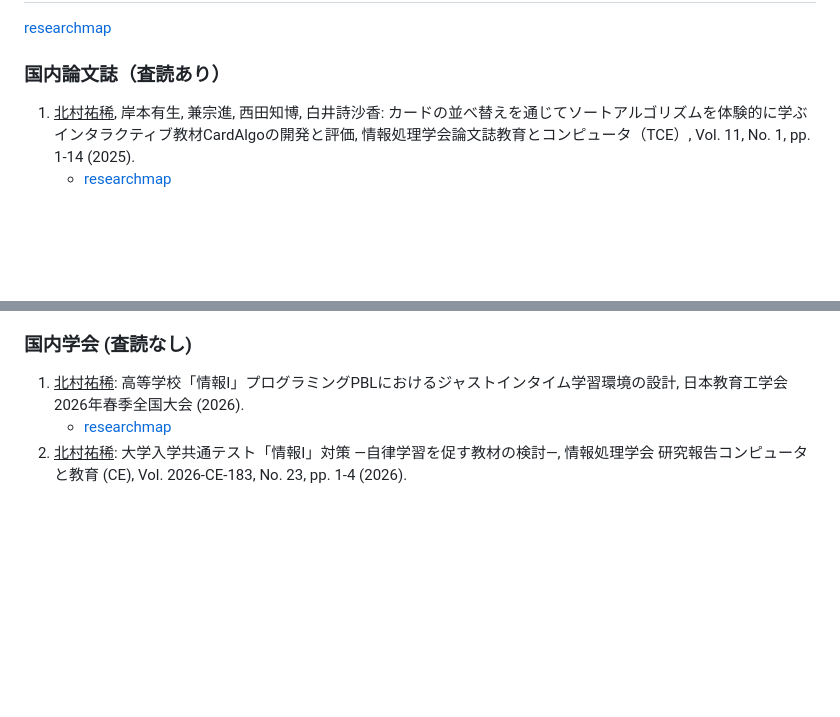
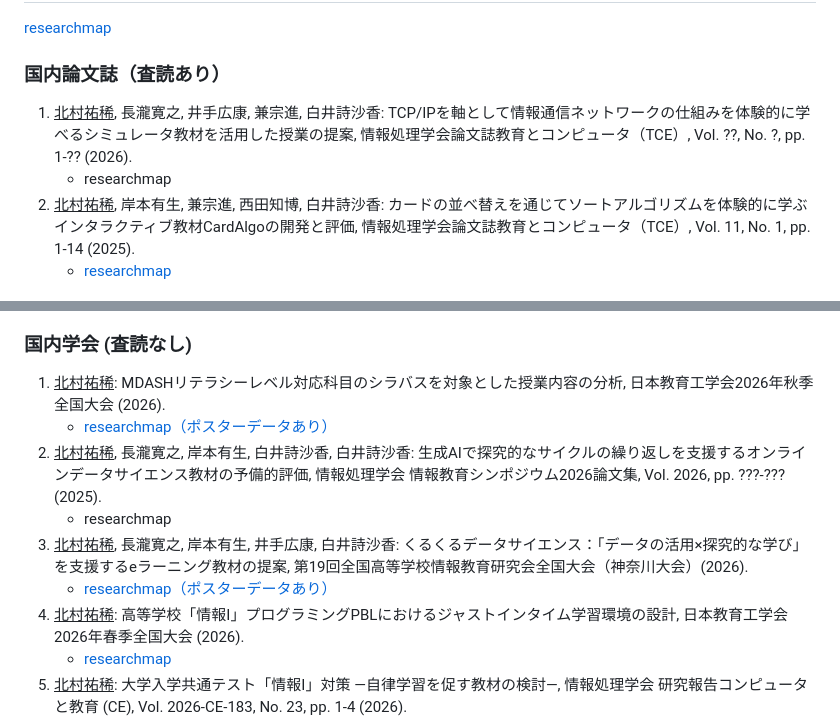
Before and after one commit to Pro-ktmr/Pro-ktmr.github.io, a Markdown page: index.md, 2 parts joined by grey strips. Drawn GitHub-style; blank space fills up the shorter version.

```diff
--- a/index.md
+++ b/index.md
@@ -47,6 +47,8 @@ title: "プロフィール"
 
 ### 国内論文誌（査読あり）
 
+1. <u>北村祐稀</u>, 長瀧寛之, 井手広康, 兼宗進, 白井詩沙香: TCP/IPを軸として情報通信ネットワークの仕組みを体験的に学べるシミュレータ教材を活用した授業の提案, 情報処理学会論文誌教育とコンピュータ（TCE）, Vol. ??, No. ?, pp. 1-?? (2026).
+    - researchmap
 1. <u>北村祐稀</u>, 岸本有生, 兼宗進, 西田知博, 白井詩沙香: カードの並べ替えを通じてソートアルゴリズムを体験的に学ぶインタラクティブ教材CardAlgoの開発と評価, 情報処理学会論文誌教育とコンピュータ（TCE）, Vol. 11, No. 1, pp. 1-14 (2025).
     - [researchmap](https://researchmap.jp/yuki-kitamura/published_papers/49239994)
 
@@ -67,7 +69,12 @@ title: "プロフィール"
     - [researchmap](https://researchmap.jp/yuki-kitamura/published_papers/43752957)
 
 ### 国内学会 (査読なし)
-
+1. <u>北村祐稀</u>: MDASHリテラシーレベル対応科目のシラバスを対象とした授業内容の分析, 日本教育工学会2026年秋季全国大会 (2026).
+    - [researchmap（ポスターデータあり）](https://researchmap.jp/yuki-kitamura/presentations/54525938)
+1. <u>北村祐稀</u>, 長瀧寛之, 岸本有生, 白井詩沙香, 白井詩沙香: 生成AIで探究的なサイクルの繰り返しを支援するオンラインデータサイエンス教材の予備的評価, 情報処理学会 情報教育シンポジウム2026論文集, Vol. 2026, pp. ???-??? (2025).
+    - researchmap
+1. <u>北村祐稀</u>, 長瀧寛之, 岸本有生, 井手広康, 白井詩沙香: くるくるデータサイエンス：「データの活用×探究的な学び」を支援するeラーニング教材の提案, 第19回全国高等学校情報教育研究会全国大会（神奈川大会）(2026).
+    - [researchmap（ポスターデータあり）](https://researchmap.jp/yuki-kitamura/presentations/54525921)
 1. <u>北村祐稀</u>: 高等学校「情報I」プログラミングPBLにおけるジャストインタイム学習環境の設計, 日本教育工学会2026年春季全国大会 (2026).
     - [researchmap](https://researchmap.jp/yuki-kitamura/presentations/53157801)
 1. <u>北村祐稀</u>: 大学入学共通テスト「情報I」対策 ―自律学習を促す教材の検討―, 情報処理学会 研究報告コンピュータと教育 (CE), Vol. 2026-CE-183, No. 23, pp. 1-4 (2026).
```
